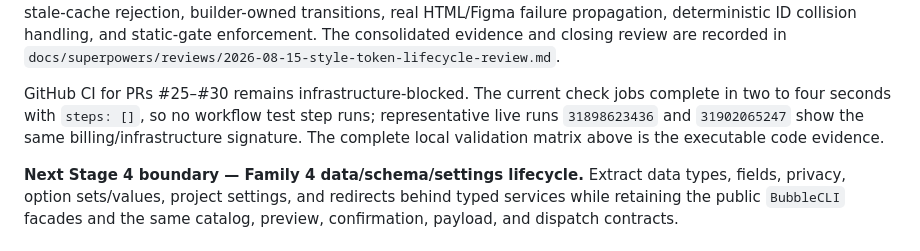
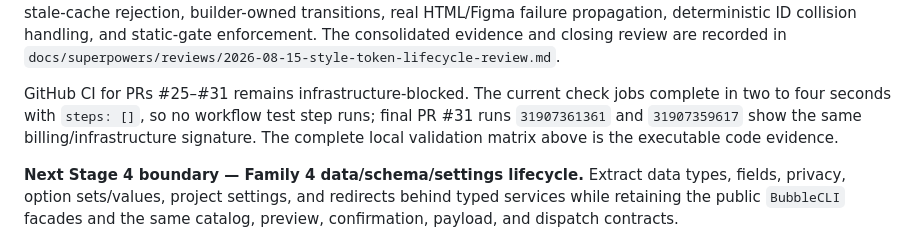
Before and after one commit to pedrobefree/befree-bubble-mcp, a Markdown page: docs/optimization-roadmap.md, the part around the change. Drawn GitHub-style.

Commit message:
docs: record final lifecycle publication

```diff
--- a/docs/optimization-roadmap.md
+++ b/docs/optimization-roadmap.md
@@ -364,9 +364,9 @@ ID collision handling, and static-gate enforcement. The consolidated evidence
 and closing review are recorded in
 `docs/superpowers/reviews/2026-08-15-style-token-lifecycle-review.md`.
 
-GitHub CI for PRs #25–#30 remains infrastructure-blocked. The current check
+GitHub CI for PRs #25–#31 remains infrastructure-blocked. The current check
 jobs complete in two to four seconds with `steps: []`, so no workflow test step
-runs; representative live runs `31898623436` and `31902065247` show the same
+runs; final PR #31 runs `31907361361` and `31907359617` show the same
 billing/infrastructure signature. The complete local validation matrix above is
 the executable code evidence.
 
```
Also changed, not shown: 1 other file.
